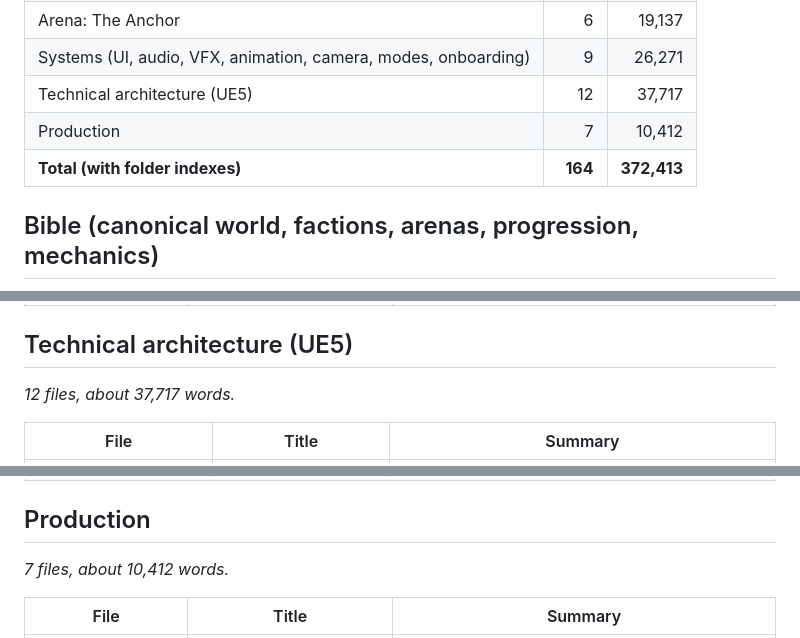
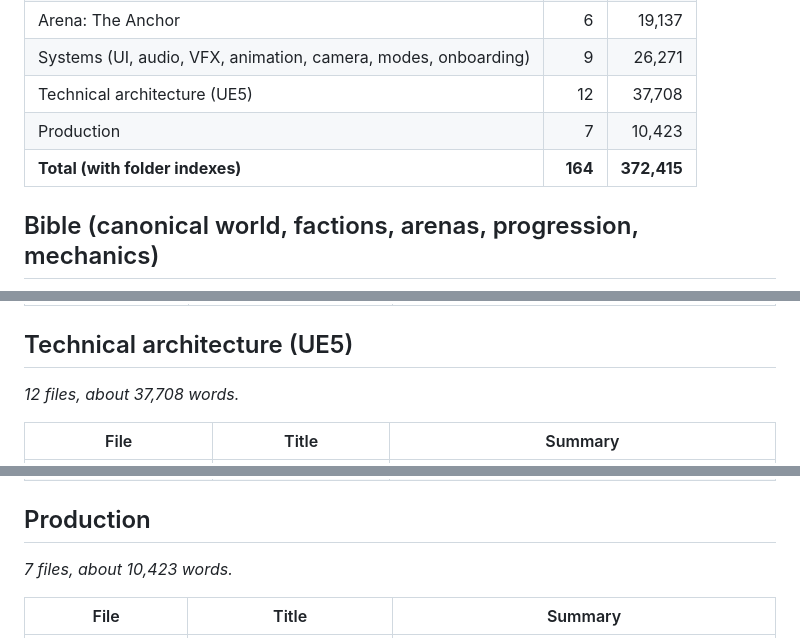
Before and after one commit to naveenkash/kinetic, a Markdown page: docs/production/asset-master-list.md, 3 parts joined by grey strips. GitHub-like rendering.

```diff
--- a/docs/production/asset-master-list.md
+++ b/docs/production/asset-master-list.md
@@ -24,9 +24,9 @@ _Generated 2026-10-24 from docs/. Regenerate with python3 docs/production/genera
 | Arena: Hangtown | 6 | 21,427 |
 | Arena: The Anchor | 6 | 19,137 |
 | Systems (UI, audio, VFX, animation, camera, modes, onboarding) | 9 | 26,271 |
-| Technical architecture (UE5) | 12 | 37,717 |
-| Production | 7 | 10,412 |
-| **Total (with folder indexes)** | **164** | **372,413** |
+| Technical architecture (UE5) | 12 | 37,708 |
+| Production | 7 | 10,423 |
+| **Total (with folder indexes)** | **164** | **372,415** |
 
 ## Bible (canonical world, factions, arenas, progression, mechanics)
 
@@ -295,7 +295,7 @@ _9 files, about 26,271 words._
 
 ## Technical architecture (UE5)
 
-_12 files, about 37,717 words._
+_12 files, about 37,708 words._
 
 | File | Title | Summary |
 |---|---|---|
@@ -314,7 +314,7 @@ _12 files, about 37,717 words._
 
 ## Production
 
-_7 files, about 10,412 words._
+_7 files, about 10,423 words._
 
 | File | Title | Summary |
 |---|---|---|
```
Also changed, not shown: docs/tech/backend-architecture.md (+5 -5 lines), docs/tech/tech-stack-plan.md (+3 -3 lines).
